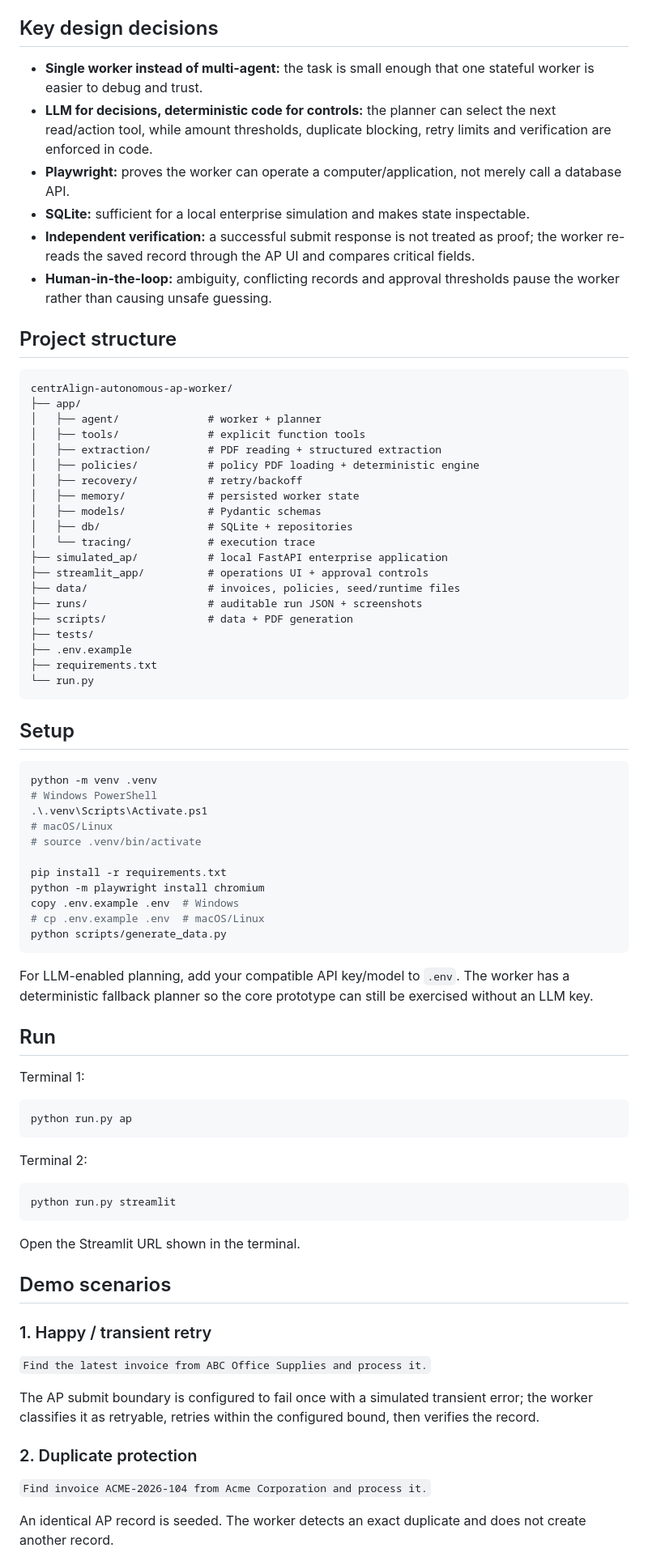
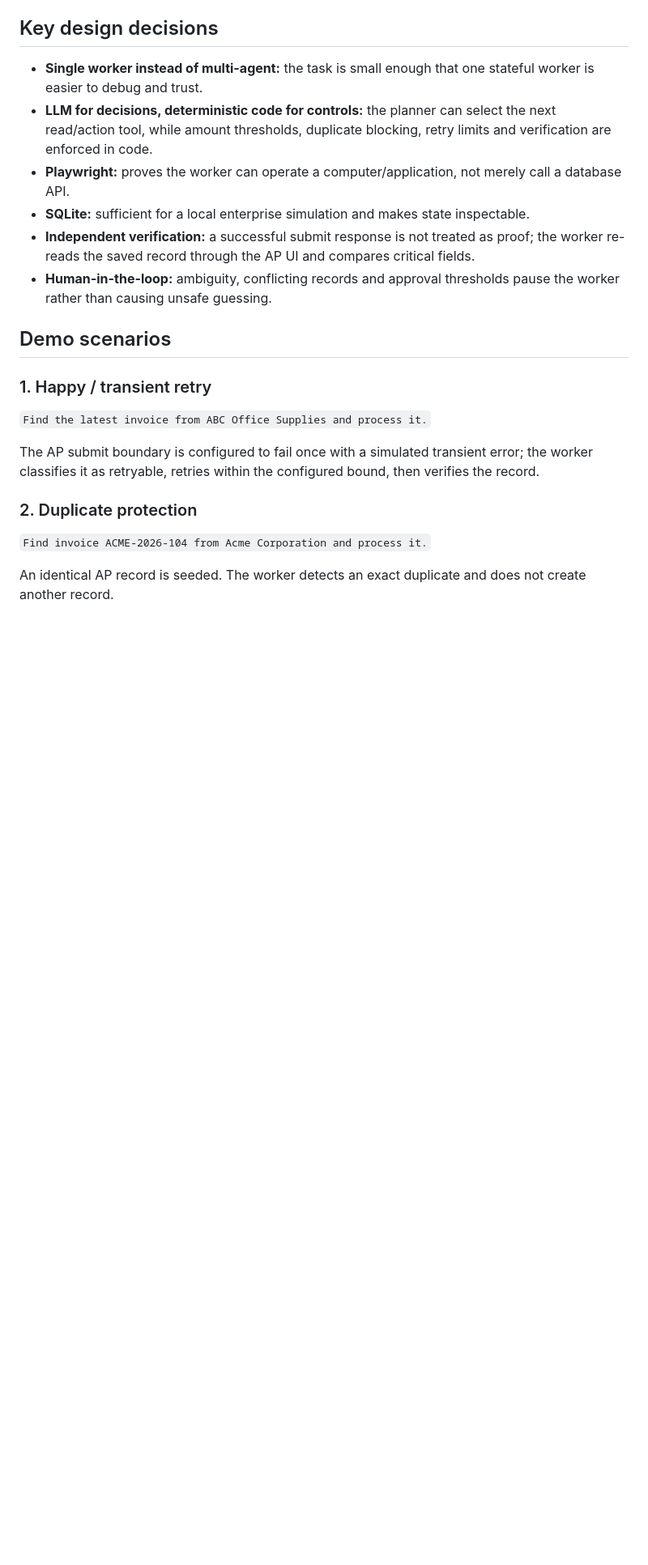
Before and after one commit to Riya-712/Autonomous-invoice-processing-agent, a Markdown page: README.md, the part around one of its changes. Shown at 81% size. Drawn GitHub-style; blank space fills up the shorter version.

Commit message:
Remove project structure and setup sections from README
Removed project structure and setup instructions from the README.

````diff
--- a/README.md
+++ b/README.md
@@ -40,65 +40,6 @@ flowchart TD
 - **SQLite:** sufficient for a local enterprise simulation and makes state inspectable.
 - **Independent verification:** a successful submit response is not treated as proof; the worker re-reads the saved record through the AP UI and compares critical fields.
 - **Human-in-the-loop:** ambiguity, conflicting records and approval thresholds pause the worker rather than causing unsafe guessing.
-
-## Project structure
-
-```text
-centrAlign-autonomous-ap-worker/
-├── app/
-│   ├── agent/              # worker + planner
-│   ├── tools/              # explicit function tools
-│   ├── extraction/         # PDF reading + structured extraction
-│   ├── policies/           # policy PDF loading + deterministic engine
-│   ├── recovery/           # retry/backoff
-│   ├── memory/             # persisted worker state
-│   ├── models/             # Pydantic schemas
-│   ├── db/                 # SQLite + repositories
-│   └── tracing/            # execution trace
-├── simulated_ap/           # local FastAPI enterprise application
-├── streamlit_app/          # operations UI + approval controls
-├── data/                   # invoices, policies, seed/runtime files
-├── runs/                   # auditable run JSON + screenshots
-├── scripts/                # data + PDF generation
-├── tests/
-├── .env.example
-├── requirements.txt
-└── run.py
-```
-
-## Setup
-
-```bash
-python -m venv .venv
-# Windows PowerShell
-.\.venv\Scripts\Activate.ps1
-# macOS/Linux
-# source .venv/bin/activate
-
-pip install -r requirements.txt
-python -m playwright install chromium
-copy .env.example .env  # Windows
-# cp .env.example .env  # macOS/Linux
-python scripts/generate_data.py
-```
-
-For LLM-enabled planning, add your compatible API key/model to `.env`. The worker has a deterministic fallback planner so the core prototype can still be exercised without an LLM key.
-
-## Run
-
-Terminal 1:
-
-```bash
-python run.py ap
-```
-
-Terminal 2:
-
-```bash
-python run.py streamlit
-```
-
-Open the Streamlit URL shown in the terminal.
 
 ## Demo scenarios
 
````
Also changed, not shown: other parts of README.md (+0 -4 lines).
